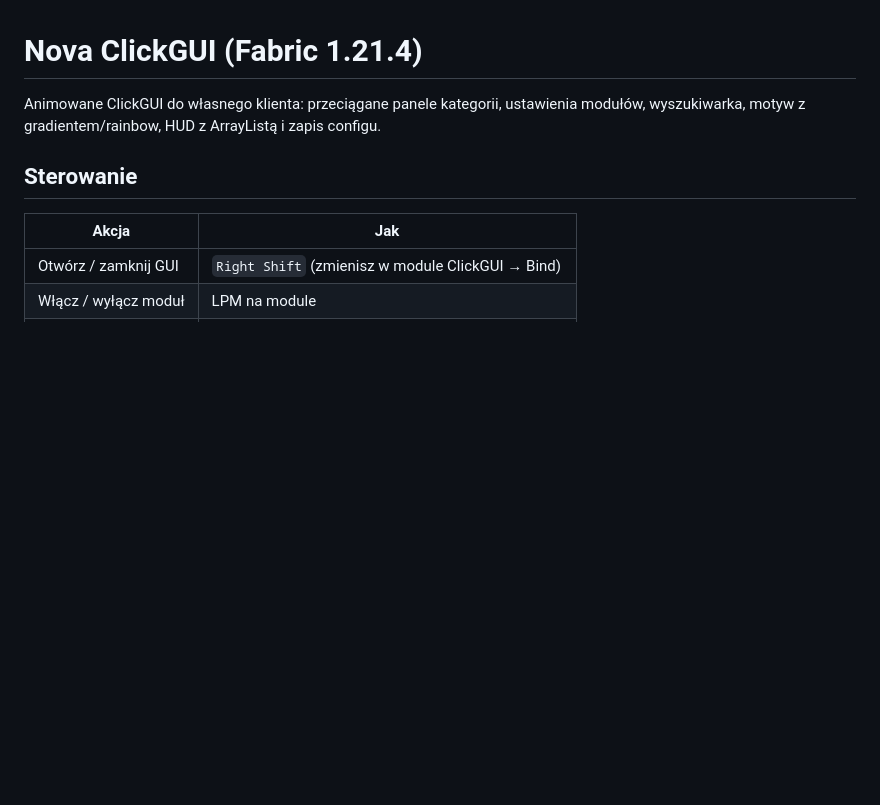
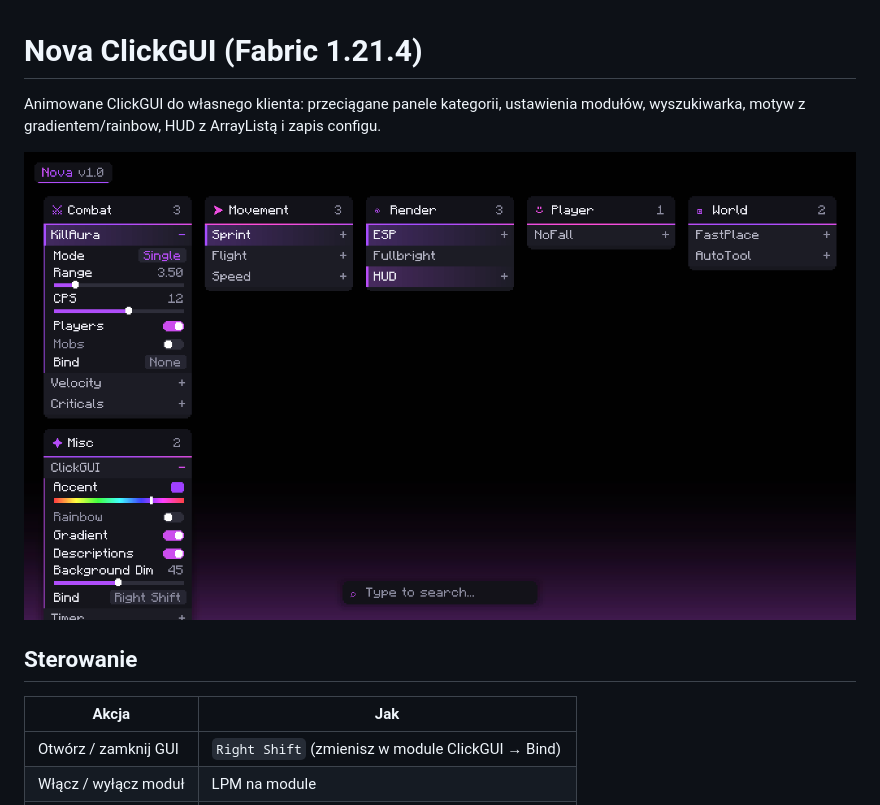
Before and after one commit to kamiljagiello707-dotcom/Disocrd-bot-, a Markdown page: minecraft-clickgui/README.md, the part around the change. GitHub-like rendering; pictures changed too: minecraft-clickgui/preview.png (added); blank space fills up the shorter version.

```diff
--- a/minecraft-clickgui/README.md
+++ b/minecraft-clickgui/README.md
@@ -2,6 +2,8 @@
 
 Animowane ClickGUI do własnego klienta: przeciągane panele kategorii, ustawienia modułów,
 wyszukiwarka, motyw z gradientem/rainbow, HUD z ArrayListą i zapis configu.
+
+![preview](preview.png)
 
 ## Sterowanie
 
```
Also changed, not shown: 5 other files.
